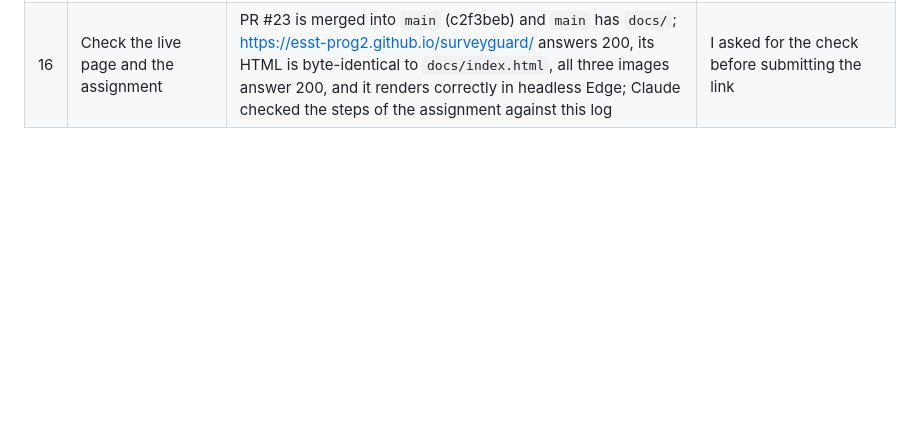
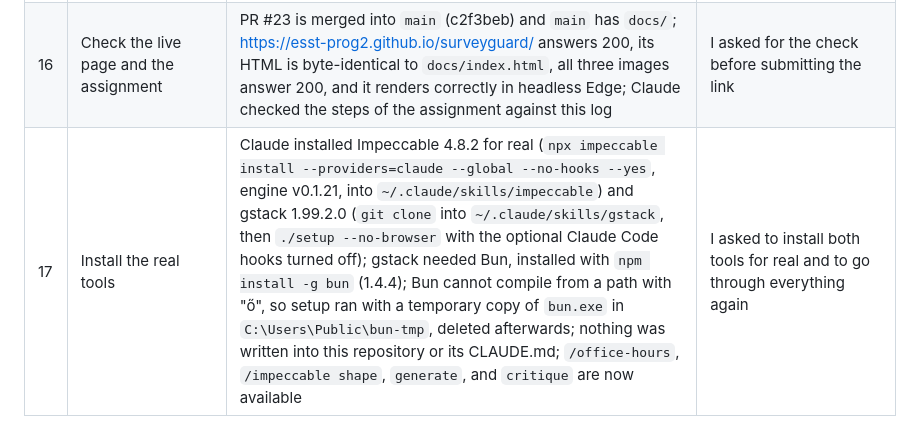
Before and after one commit to esst-prog2/surveyguard, a Markdown page: PROCESS.md, the part around the change. Rendered like a GitHub page; blank space fills up the shorter version.

Commit message:
HW9 step 17: install Impeccable and gstack for real
Co-Authored-By: Claude Opus 5.5 <noreply@anthropic.com>

```diff
--- a/PROCESS.md
+++ b/PROCESS.md
@@ -18,3 +18,4 @@
 | 14 | Prepare GitHub Pages (assignment step 4) | Claude moved the final page into its own folder, `docs/` (`promo/variant-a-paper.html` → `docs/index.html`, `promo/img/` → `docs/img/`), and added an empty `docs/.nojekyll`, so GitHub Pages publishes only the page and its three images; it checked `docs/` for personal data (no name, e-mail, or local path; the images come from synthetic data); `promo/` keeps the drafts, the brief, the critique, and variant B | I asked to continue with the assignment: publish on GitHub Pages and push |
 | 15 | Push (assignment step 5) | Claude pushed `hw9-promo-page` to `origin` (new remote branch); `gh` is not installed, so the pull request and the GitHub Pages setting (Settings → Pages → Deploy from a branch → `main`, `/docs`) are done by hand on github.com | I asked to continue with the assignment; the PR merge and the Pages setting are mine to click |
 | 16 | Check the live page and the assignment | PR #23 is merged into `main` (c2f3beb) and `main` has `docs/`; https://esst-prog2.github.io/surveyguard/ answers 200, its HTML is byte-identical to `docs/index.html`, all three images answer 200, and it renders correctly in headless Edge; Claude checked the steps of the assignment against this log | I asked for the check before submitting the link |
+| 17 | Install the real tools | Claude installed Impeccable 4.8.2 for real (`npx impeccable install --providers=claude --global --no-hooks --yes`, engine v0.1.21, into `~/.claude/skills/impeccable`) and gstack 1.99.2.0 (`git clone` into `~/.claude/skills/gstack`, then `./setup --no-browser` with the optional Claude Code hooks turned off); gstack needed Bun, installed with `npm install -g bun` (1.4.4); Bun cannot compile from a path with "ő", so setup ran with a temporary copy of `bun.exe` in `C:\Users\Public\bun-tmp`, deleted afterwards; nothing was written into this repository or its CLAUDE.md; `/office-hours`, `/impeccable shape`, `generate`, and `critique` are now available | I asked to install both tools for real and to go through everything again |
```
Also changed, not shown: PLANNING_LOG.md (+1 -0 lines).
